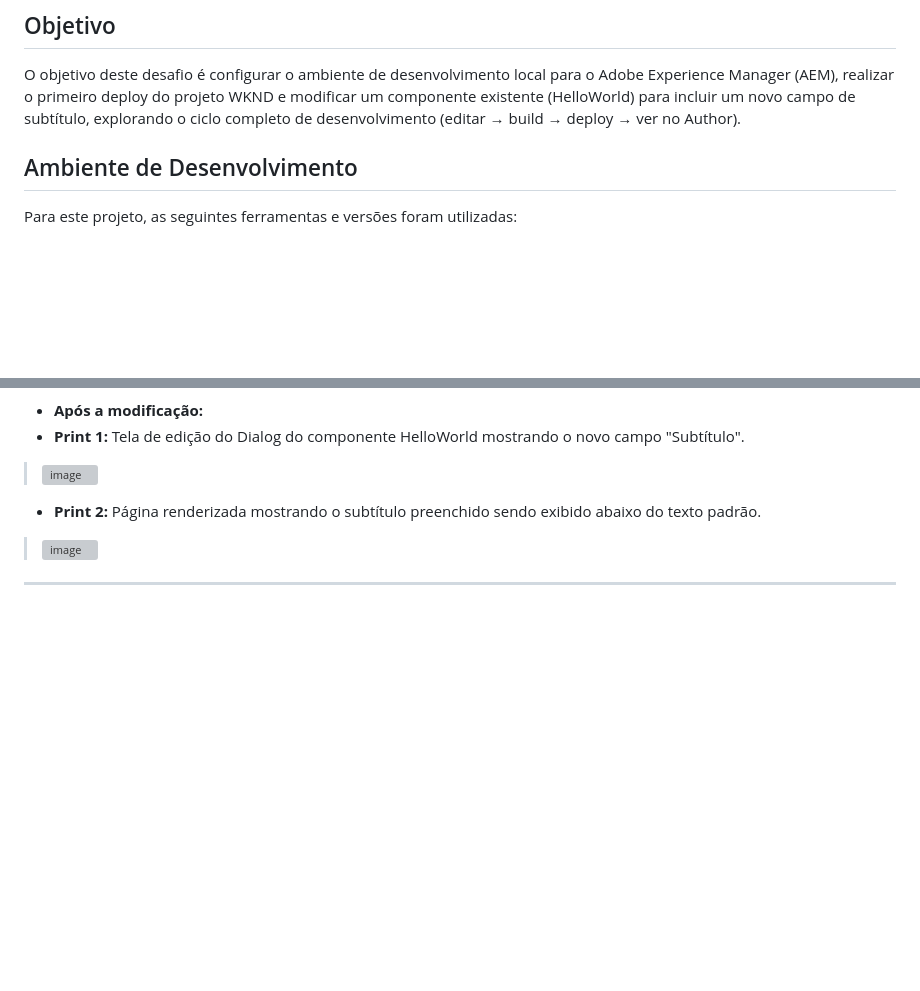
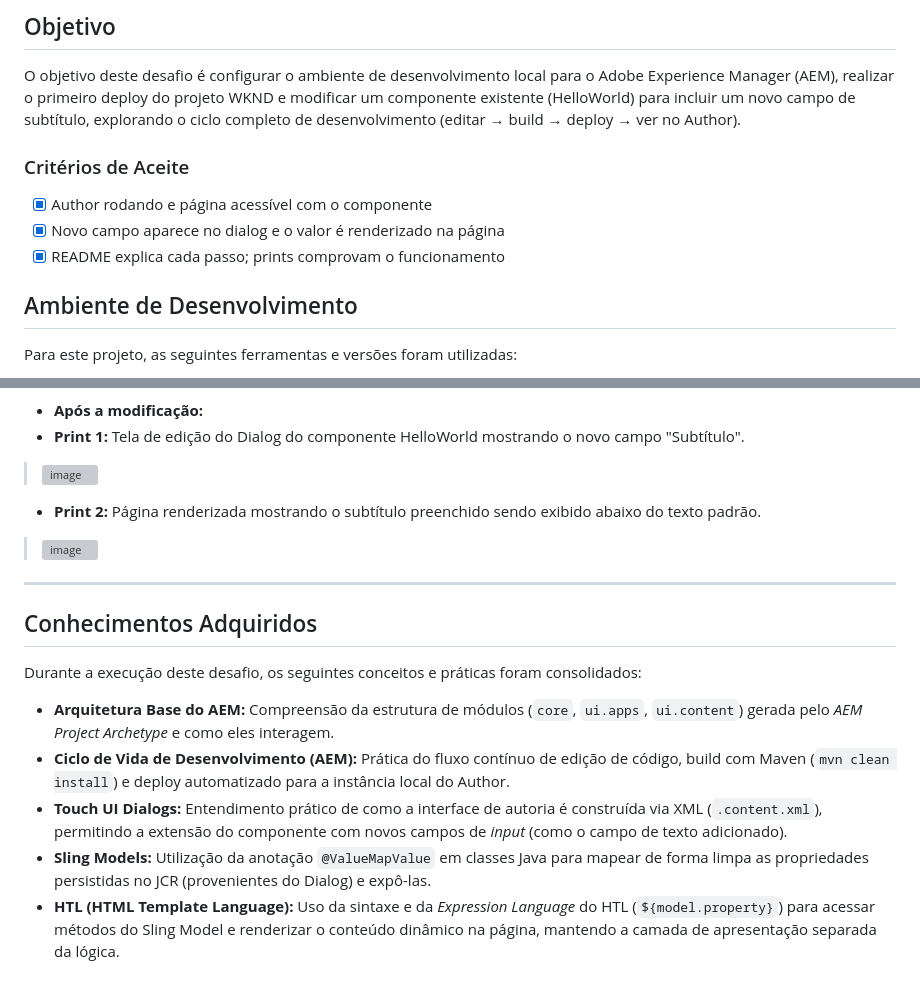
Before and after one commit to gustavodanjos/estagio-aem, a Markdown page: README-desafio-5.1.md, 2 parts joined by grey strips. Drawn GitHub-style; blank space fills up the shorter version; grey boxes are pictures that could not be loaded.

Commit message:
docs: adiciona conhecimentos adquiridos e criterios de aceite no README

```diff
--- a/README-desafio-5.1.md
+++ b/README-desafio-5.1.md
@@ -2,6 +2,11 @@
 
 ## Objetivo
 O objetivo deste desafio é configurar o ambiente de desenvolvimento local para o Adobe Experience Manager (AEM), realizar o primeiro deploy do projeto WKND e modificar um componente existente (HelloWorld) para incluir um novo campo de subtítulo, explorando o ciclo completo de desenvolvimento (editar → build → deploy → ver no Author).
+
+### Critérios de Aceite
+- [x] Author rodando e página acessível com o componente
+- [x] Novo campo aparece no dialog e o valor é renderizado na página
+- [x] README explica cada passo; prints comprovam o funcionamento
 
 ## Ambiente de Desenvolvimento
 
@@ -67,3 +72,13 @@ Para este projeto, as seguintes ferramentas e versões foram utilizadas:
 *   **Print 2:** Página renderizada mostrando o subtítulo preenchido sendo exibido abaixo do texto padrão.
 > <img width="1809" height="601" alt="image" src="https://github.com/user-attachments/assets/96f42d8e-b3a4-45d7-99d6-df29263f2a8d" />
 ---
+
+## Conhecimentos Adquiridos
+
+Durante a execução deste desafio, os seguintes conceitos e práticas foram consolidados:
+
+* **Arquitetura Base do AEM:** Compreensão da estrutura de módulos (`core`, `ui.apps`, `ui.content`) gerada pelo *AEM Project Archetype* e como eles interagem.
+* **Ciclo de Vida de Desenvolvimento (AEM):** Prática do fluxo contínuo de edição de código, build com Maven (`mvn clean install`) e deploy automatizado para a instância local do Author.
+* **Touch UI Dialogs:** Entendimento prático de como a interface de autoria é construída via XML (`.content.xml`), permitindo a extensão do componente com novos campos de *input* (como o campo de texto adicionado).
+* **Sling Models:** Utilização da anotação `@ValueMapValue` em classes Java para mapear de forma limpa as propriedades persistidas no JCR (provenientes do Dialog) e expô-las.
+* **HTL (HTML Template Language):** Uso da sintaxe e da *Expression Language* do HTL (`${model.property}`) para acessar métodos do Sling Model e renderizar o conteúdo dinâmico na página, mantendo a camada de apresentação separada da lógica.
```
